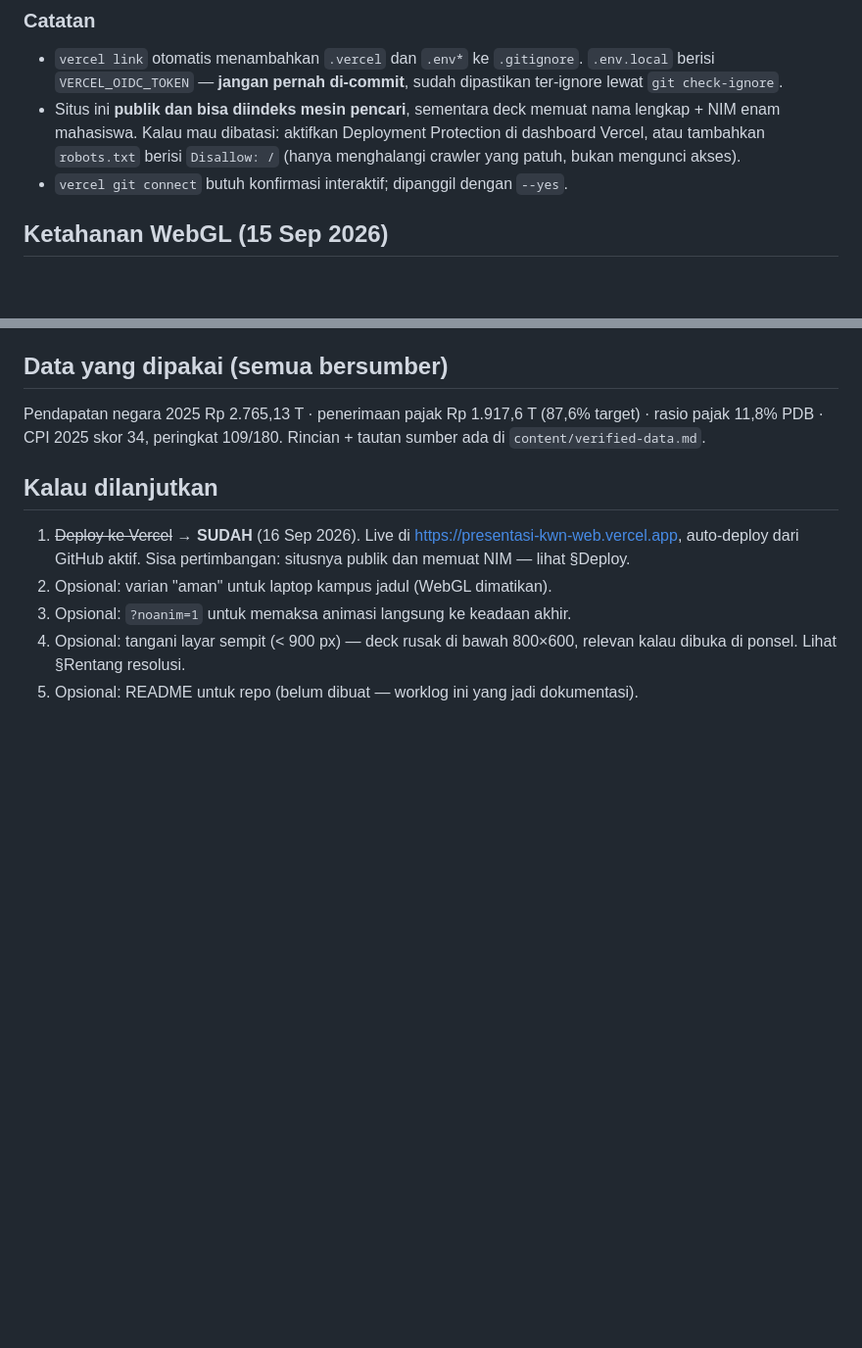
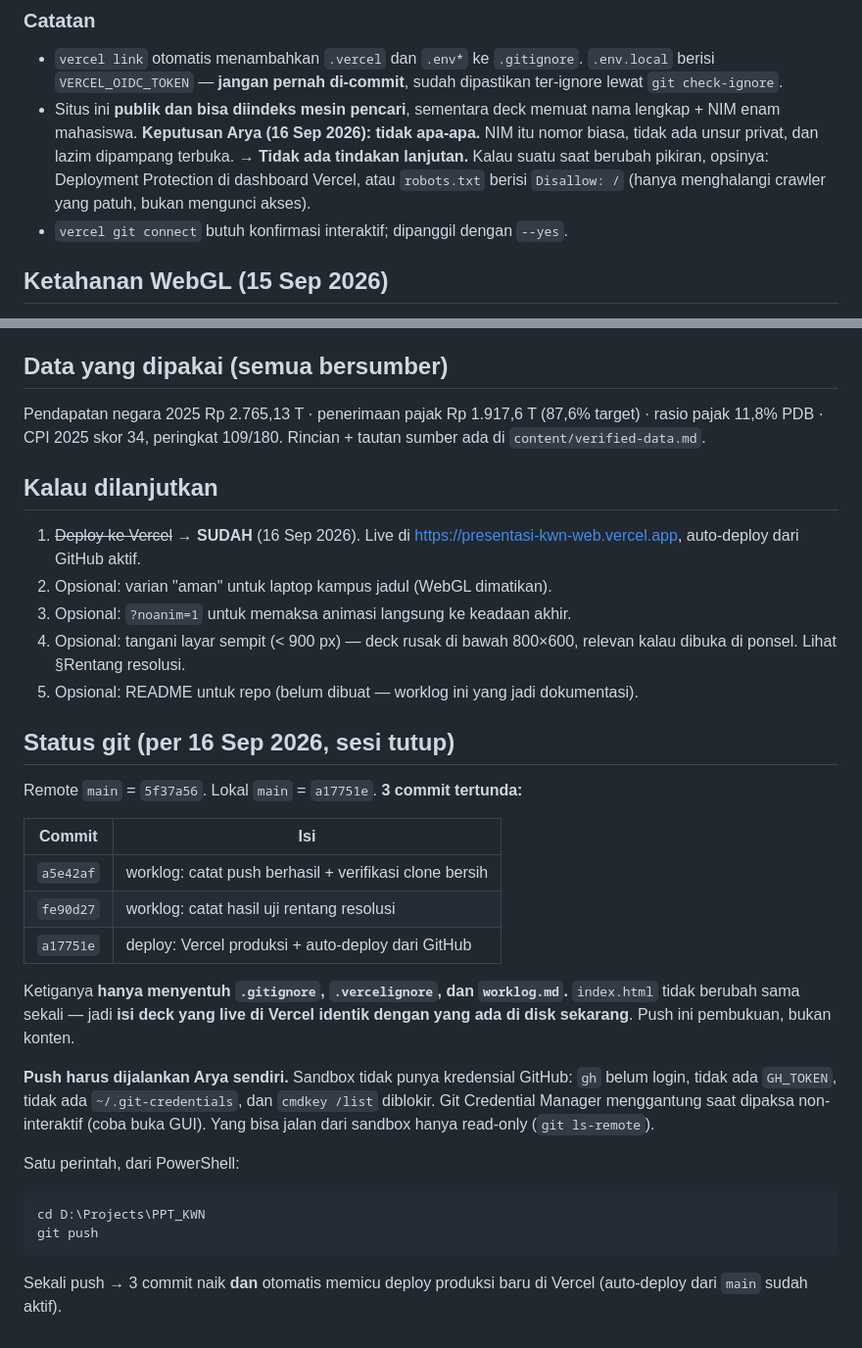
Before and after one commit to algojogacor/presentasi-kwn-web, a Markdown page: worklog.md, 2 parts joined by grey strips. Shown at 98% size. GitHub-like rendering; blank space fills up the shorter version.

Commit message:
worklog: status git akhir sesi + keputusan NIM publik

````diff
--- a/worklog.md
+++ b/worklog.md
@@ -367,8 +367,10 @@ dan `/worklog.md` → **404**. Jadi benar-benar tidak ikut.
   `.env.local` berisi `VERCEL_OIDC_TOKEN` — **jangan pernah di-commit**,
   sudah dipastikan ter-ignore lewat `git check-ignore`.
 - Situs ini **publik dan bisa diindeks mesin pencari**, sementara deck memuat
-  nama lengkap + NIM enam mahasiswa. Kalau mau dibatasi: aktifkan Deployment
-  Protection di dashboard Vercel, atau tambahkan `robots.txt` berisi
+  nama lengkap + NIM enam mahasiswa. **Keputusan Arya (16 Sep 2026): tidak apa-apa.**
+  NIM itu nomor biasa, tidak ada unsur privat, dan lazim dipampang terbuka.
+  → **Tidak ada tindakan lanjutan.** Kalau suatu saat berubah pikiran, opsinya:
+  Deployment Protection di dashboard Vercel, atau `robots.txt` berisi
   `Disallow: /` (hanya menghalangi crawler yang patuh, bukan mengunci akses).
 - `vercel git connect` butuh konfirmasi interaktif; dipanggil dengan `--yes`.
 
@@ -494,9 +496,38 @@ Rincian + tautan sumber ada di `content/verified-data.md`.
 
 1. ~~Deploy ke Vercel~~ → **SUDAH** (16 Sep 2026). Live di
    https://presentasi-kwn-web.vercel.app, auto-deploy dari GitHub aktif.
-   Sisa pertimbangan: situsnya publik dan memuat NIM — lihat §Deploy.
 2. Opsional: varian "aman" untuk laptop kampus jadul (WebGL dimatikan).
 3. Opsional: `?noanim=1` untuk memaksa animasi langsung ke keadaan akhir.
 4. Opsional: tangani layar sempit (< 900 px) — deck rusak di bawah 800×600,
    relevan kalau dibuka di ponsel. Lihat §Rentang resolusi.
 5. Opsional: README untuk repo (belum dibuat — worklog ini yang jadi dokumentasi).
+
+## Status git (per 16 Sep 2026, sesi tutup)
+
+Remote `main` = `5f37a56`. Lokal `main` = `a17751e`. **3 commit tertunda:**
+
+| Commit | Isi |
+| --- | --- |
+| `a5e42af` | worklog: catat push berhasil + verifikasi clone bersih |
+| `fe90d27` | worklog: catat hasil uji rentang resolusi |
+| `a17751e` | deploy: Vercel produksi + auto-deploy dari GitHub |
+
+Ketiganya **hanya menyentuh `.gitignore`, `.vercelignore`, dan `worklog.md`.**
+`index.html` tidak berubah sama sekali — jadi **isi deck yang live di Vercel
+identik dengan yang ada di disk sekarang**. Push ini pembukuan, bukan konten.
+
+**Push harus dijalankan Arya sendiri.** Sandbox tidak punya kredensial GitHub:
+`gh` belum login, tidak ada `GH_TOKEN`, tidak ada `~/.git-credentials`, dan
+`cmdkey /list` diblokir. Git Credential Manager menggantung saat dipaksa
+non-interaktif (coba buka GUI). Yang bisa jalan dari sandbox hanya read-only
+(`git ls-remote`).
+
+Satu perintah, dari PowerShell:
+
+```powershell
+cd D:\Projects\PPT_KWN
+git push
+```
+
+Sekali push → 3 commit naik **dan** otomatis memicu deploy produksi baru di
+Vercel (auto-deploy dari `main` sudah aktif).
````
